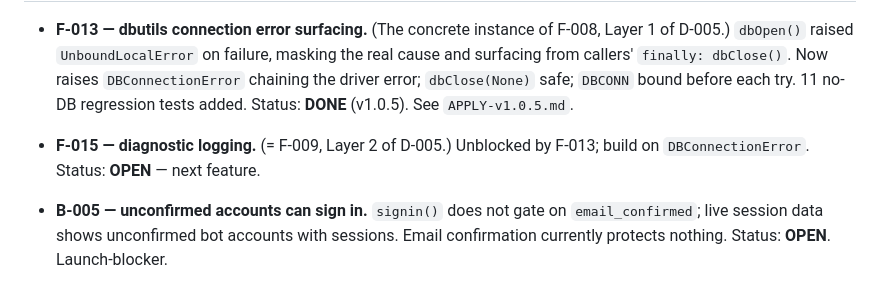
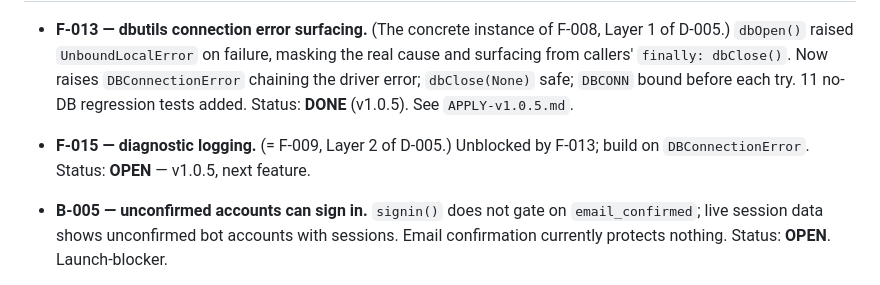
Before and after one commit to rogerlayton/OneMuseum, a Markdown page: docs/BACKLOG.md, the part around one of its changes. Rendered like a GitHub page.

```diff
--- a/docs/BACKLOG.md
+++ b/docs/BACKLOG.md
@@ -132,7 +132,7 @@ decisions (**D-nnn**). Status: OPEN · IN-PROGRESS · DONE · PARKED.
   **DONE** (v1.0.5). See `APPLY-v1.0.5.md`.
 
 - **F-015 — diagnostic logging.** (= F-009, Layer 2 of D-005.) Unblocked by
-  F-013; build on `DBConnectionError`. Status: **OPEN** — next feature.
+  F-013; build on `DBConnectionError`. Status: **OPEN** — v1.0.5, next feature.
 
 - **B-005 — unconfirmed accounts can sign in.** `signin()` does not gate on
   `email_confirmed`; live session data shows unconfirmed bot accounts with
```
Also changed, not shown: other parts of docs/BACKLOG.md (+1 -1 lines), updates/APPLY-v1.0.4.md (added, +173 -0 lines), updates/HANDOVER-v1.0.5-START.md (+50 -53 lines).
